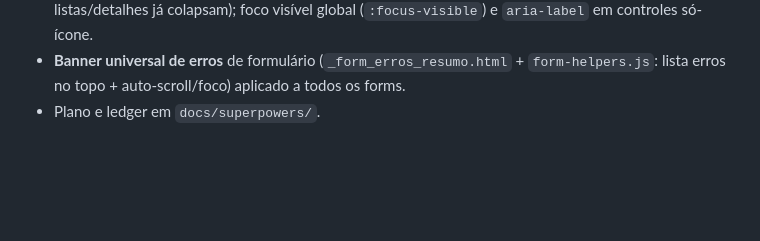
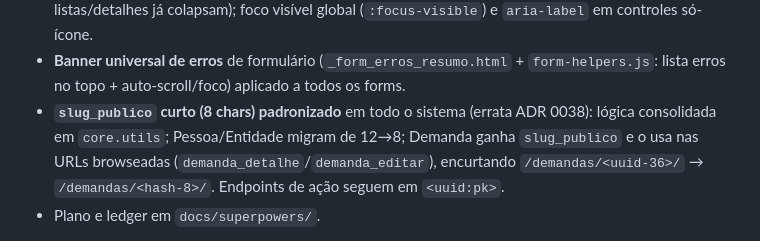
Before and after one commit to mansurtres/MPD, a Markdown page: CLAUDE.md, the part around the change. Rendered like a GitHub page; blank space fills up the shorter version.

Commit message:
docs: registra padronização do slug de 8 chars no CLAUDE.md
Co-Authored-By: Claude Opus 4.8 (1M context) <noreply@anthropic.com>

```diff
--- a/CLAUDE.md
+++ b/CLAUDE.md
@@ -237,6 +237,7 @@ Toda tela restante migrou para a identidade visual nova (editorial: Funnel Displ
 - **DT-011** — gestão de usuários por permissão custom `accounts.gerenciar_usuarios` (migrations `accounts/0005`+`0006`); `StaffRequiredMixin`→`GerenciarUsuariosMixin(PermissionRequiredMixin)`; forms param de expor `is_staff` (ADR 0040 obsoleta); promoção a staff só via Django Admin.
 - **Qualidade de front (Fase 7)**: confirmação explícita (one-way) ao classificar `resultado` no drawer Concluir; passada de responsividade mobile (grids de pendências/reuniões empilham <640px; listas/detalhes já colapsam); foco visível global (`:focus-visible`) e `aria-label` em controles só-ícone.
 - **Banner universal de erros** de formulário (`_form_erros_resumo.html` + `form-helpers.js`: lista erros no topo + auto-scroll/foco) aplicado a todos os forms.
+- **`slug_publico` curto (8 chars) padronizado** em todo o sistema (errata ADR 0038): lógica consolidada em `core.utils`; Pessoa/Entidade migram de 12→8; Demanda ganha `slug_publico` e o usa nas URLs browseadas (`demanda_detalhe`/`demanda_editar`), encurtando `/demandas/<uuid-36>/` → `/demandas/<hash-8>/`. Endpoints de ação seguem em `<uuid:pk>`.
 - Plano e ledger em `docs/superpowers/`.
 
 **228 testes passando** ao final deste fechamento (230 da v0.7.3 −3 testes de papel +1 de gating de usuários). ADRs 0001–0057. Pendência registrada para revisão: o painel inline de Estado (`EstadoForm`/endpoint `demanda_estado`, ADR 0044) ficou sem UI no detalhe refeito — decidir se restaura ou remove o endpoint.
```
